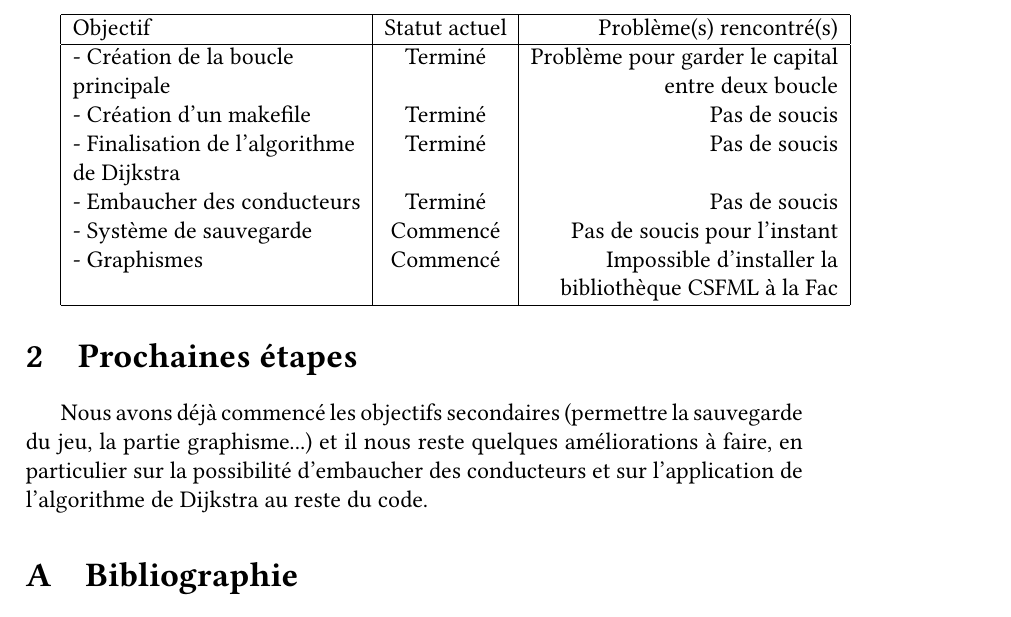
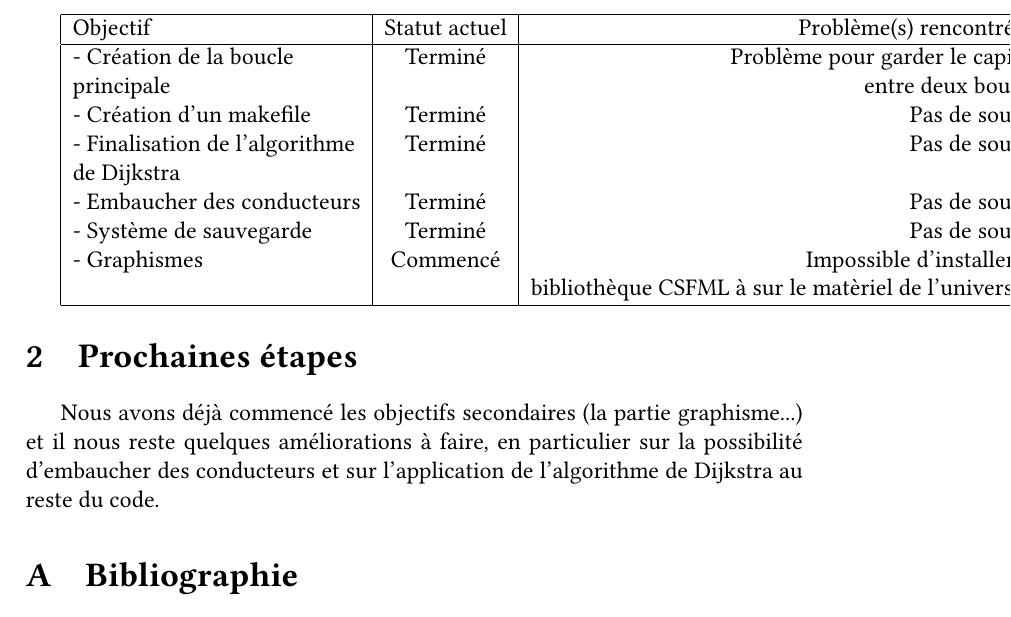
Before and after one commit to CPavieR/projet-jeux, a LaTeX document (Groupe_C-Compte_Rendu_S6.tex): part of page 2 of 2, cut so that both start at the same text. Compiled offline with pdfLaTeX.

Commit message:
Update Groupe_C-Compte_Rendu_S6.tex

```diff
--- a/Groupe_C-Compte_Rendu_S6.tex
+++ b/Groupe_C-Compte_Rendu_S6.tex
@@ -82,15 +82,15 @@
    - Finalisation de l'algorithme & Terminé & Pas de soucis\\
    de Dijkstra &&\\
    - Embaucher des conducteurs & Terminé & Pas de soucis \\
-   - Système de sauvegarde & Commencé & Pas de soucis pour l'instant\\
+   - Système de sauvegarde & Terminé & Pas de soucis\\
    - Graphismes & Commencé & Impossible d'installer la\\
-   &&bibliothèque CSFML à la Fac\\
+   &&bibliothèque CSFML à sur le matèriel de l'université\\
 
 
   \hline
 \end{tabular}
 \section{Prochaines étapes}
-    Nous avons déjà commencé les objectifs secondaires (permettre la sauvegarde du jeu, la partie graphisme...) et il nous reste quelques améliorations à faire, en particulier sur la possibilité d'embaucher des conducteurs et sur l'application de l'algorithme de Dijkstra au reste du code.
+    Nous avons déjà commencé les objectifs secondaires (la partie graphisme...) et il nous reste quelques améliorations à faire, en particulier sur la possibilité d'embaucher des conducteurs et sur l'application de l'algorithme de Dijkstra au reste du code.
 
 
 \appendix  % On passe aux annexes
```
